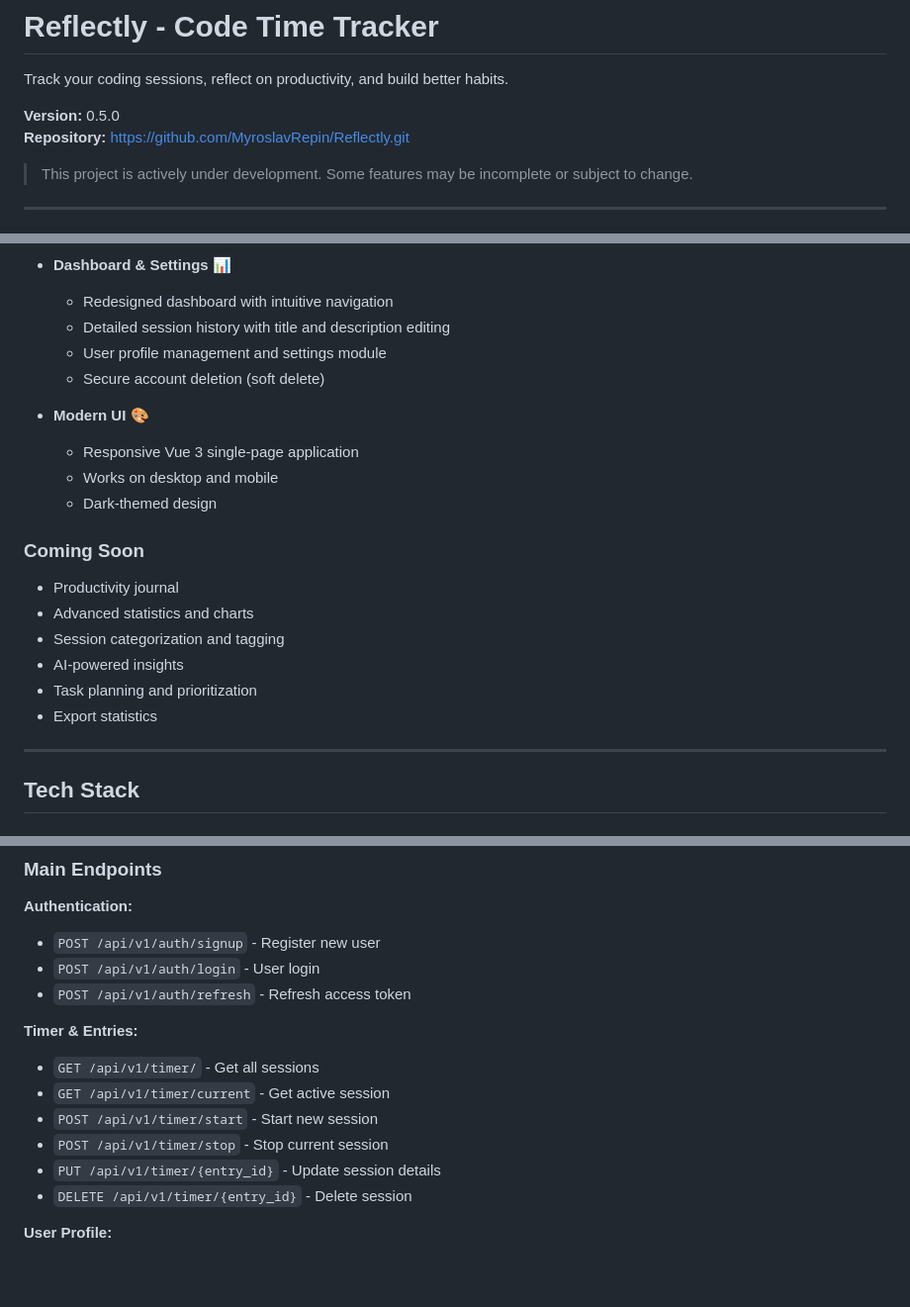
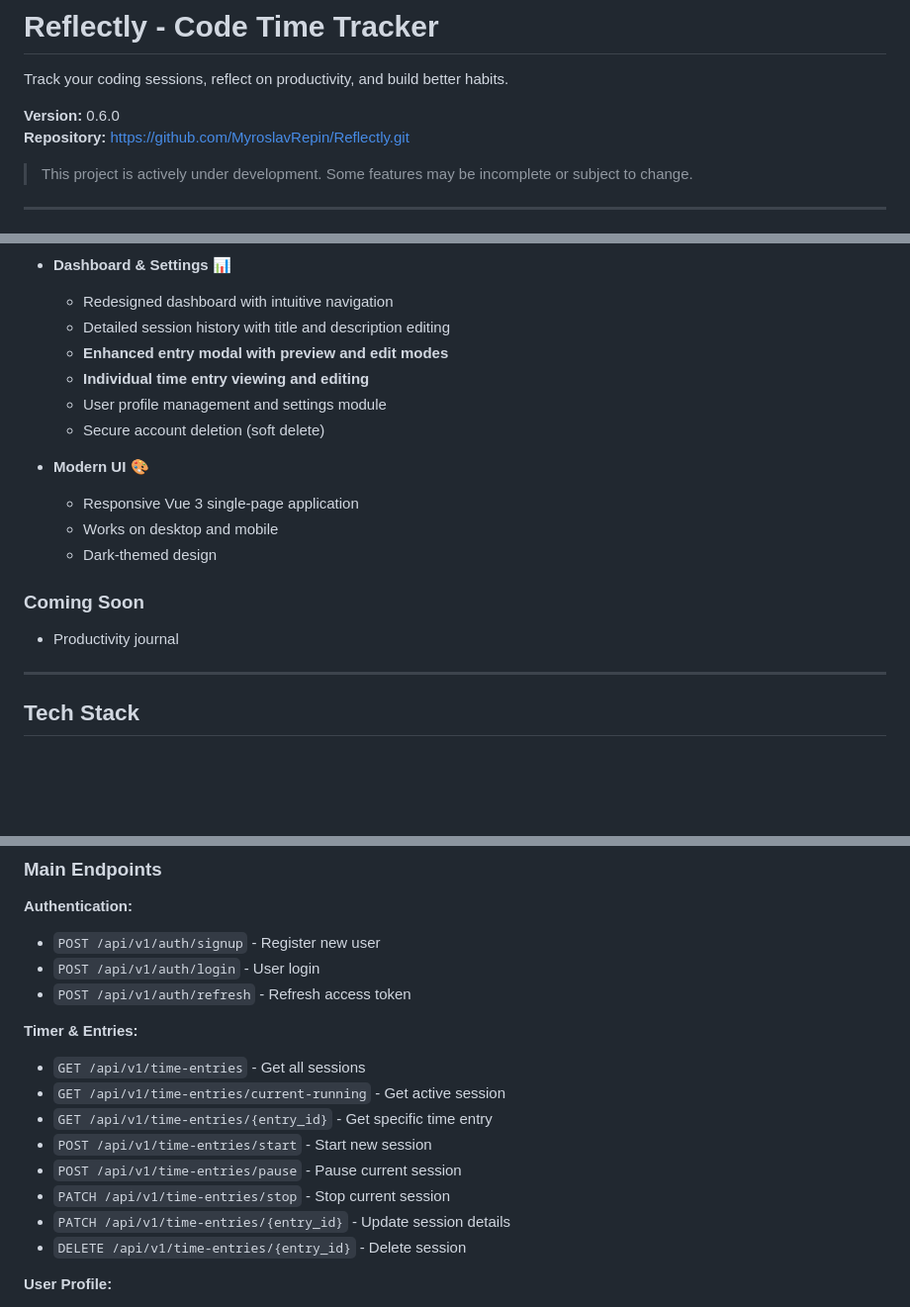
Before and after one commit to MyroslavRepin/Reflectly, a Markdown page: README.md, 3 parts joined by grey strips. Shown at 99% size. Drawn GitHub-style; blank space fills up the shorter version.

Commit message:
chore: update README for version 0.6.0 with new features and API changes
Signed-off-by: Myroslav Repin <myroslavrepin@gmail.com>

```diff
--- a/README.md
+++ b/README.md
@@ -2,7 +2,7 @@
 
 Track your coding sessions, reflect on productivity, and build better habits.
 
-**Version:** 0.5.0
+**Version:** 0.6.0
 **Repository:** https://github.com/MyroslavRepin/Reflectly.git
 
 > This project is actively under development. Some features may be incomplete or subject to change.
@@ -87,6 +87,8 @@ npm run dev
 - **Dashboard & Settings** 📊
   - Redesigned dashboard with intuitive navigation
   - Detailed session history with title and description editing
+  - **Enhanced entry modal with preview and edit modes**
+  - **Individual time entry viewing and editing**
   - User profile management and settings module
   - Secure account deletion (soft delete)
 
@@ -98,11 +100,6 @@ npm run dev
 ### Coming Soon
 
 - Productivity journal
-- Advanced statistics and charts
-- Session categorization and tagging
-- AI-powered insights
-- Task planning and prioritization
-- Export statistics
 
 ---
 
@@ -375,12 +372,14 @@ Once the backend is running, access interactive API documentation:
 - `POST /api/v1/auth/refresh` - Refresh access token
 
 **Timer & Entries:**
-- `GET /api/v1/timer/` - Get all sessions
-- `GET /api/v1/timer/current` - Get active session
-- `POST /api/v1/timer/start` - Start new session
-- `POST /api/v1/timer/stop` - Stop current session
-- `PUT /api/v1/timer/{entry_id}` - Update session details
-- `DELETE /api/v1/timer/{entry_id}` - Delete session
+- `GET /api/v1/time-entries` - Get all sessions
+- `GET /api/v1/time-entries/current-running` - Get active session
+- `GET /api/v1/time-entries/{entry_id}` - Get specific time entry
+- `POST /api/v1/time-entries/start` - Start new session
+- `POST /api/v1/time-entries/pause` - Pause current session
+- `PATCH /api/v1/time-entries/stop` - Stop current session
+- `PATCH /api/v1/time-entries/{entry_id}` - Update session details
+- `DELETE /api/v1/time-entries/{entry_id}` - Delete session
 
 **User Profile:**
 - `GET /api/v1/users/me` - Get current user profile
```
